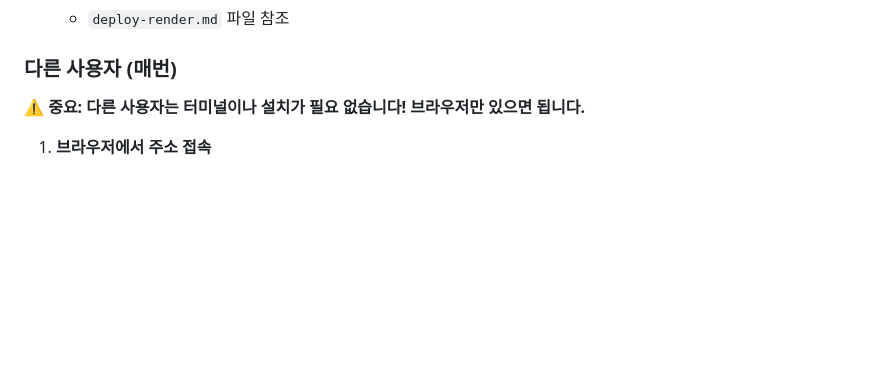
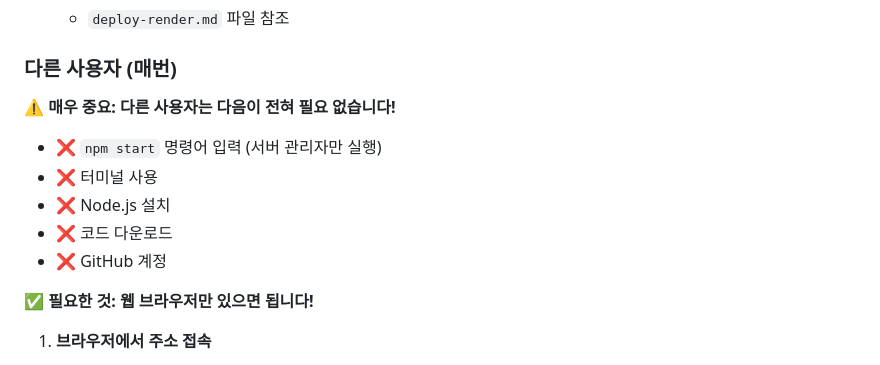
Before and after one commit to wls6189/Schedule-Management-WebSite, a Markdown page: README.md, the part around the change. Rendered like a GitHub page; blank space fills up the shorter version.

Commit message:
Update README with clearer warning about npm start
Co-authored-by: Cursor <cursoragent@cursor.com>

```diff
--- a/README.md
+++ b/README.md
@@ -121,7 +121,14 @@ npm run dev
 
 ### 다른 사용자 (매번)
 
-**⚠️ 중요: 다른 사용자는 터미널이나 설치가 필요 없습니다! 브라우저만 있으면 됩니다.**
+**⚠️ 매우 중요: 다른 사용자는 다음이 전혀 필요 없습니다!**
+- ❌ `npm start` 명령어 입력 (서버 관리자만 실행)
+- ❌ 터미널 사용
+- ❌ Node.js 설치
+- ❌ 코드 다운로드
+- ❌ GitHub 계정
+
+**✅ 필요한 것: 웹 브라우저만 있으면 됩니다!**
 
 1. **브라우저에서 주소 접속**
    - Render 배포: `https://your-app.onrender.com`
```
